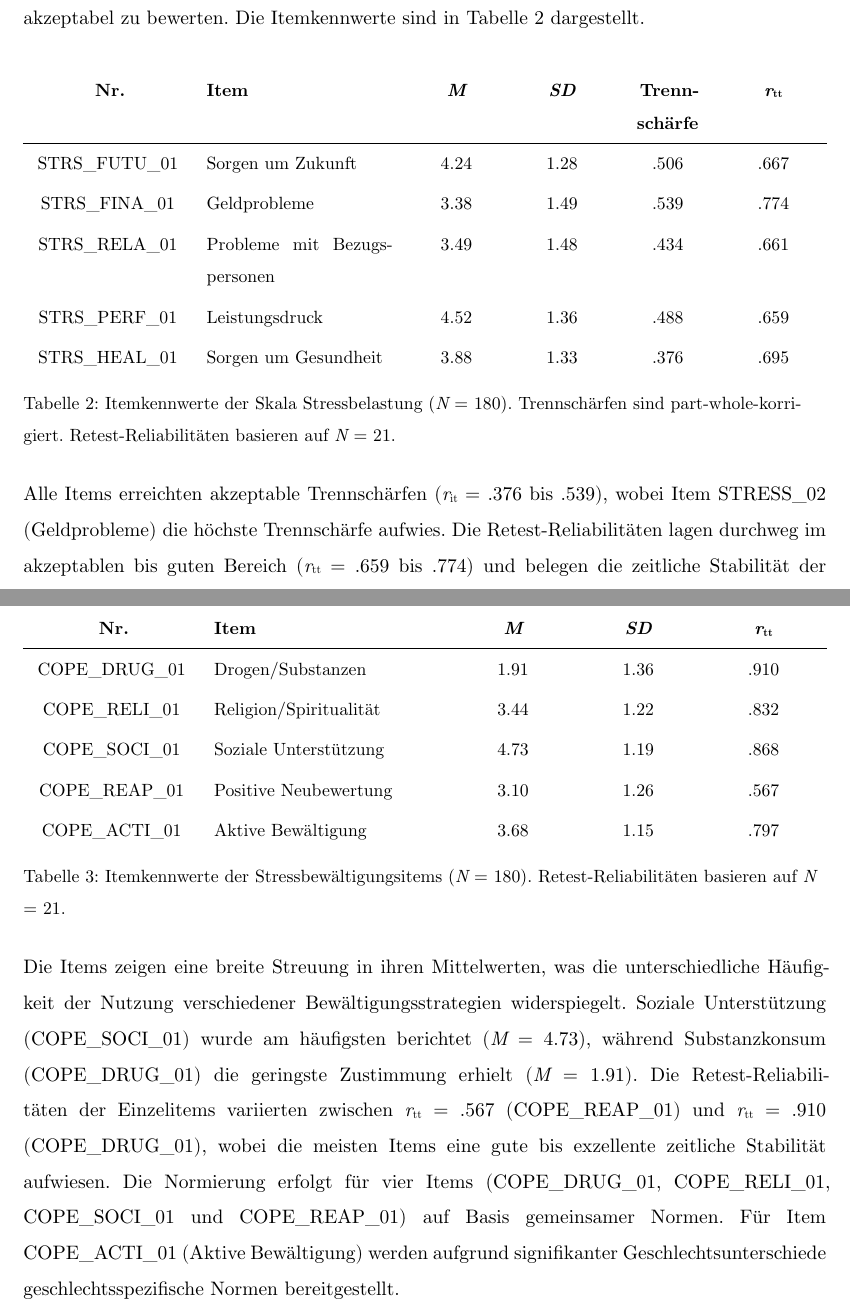
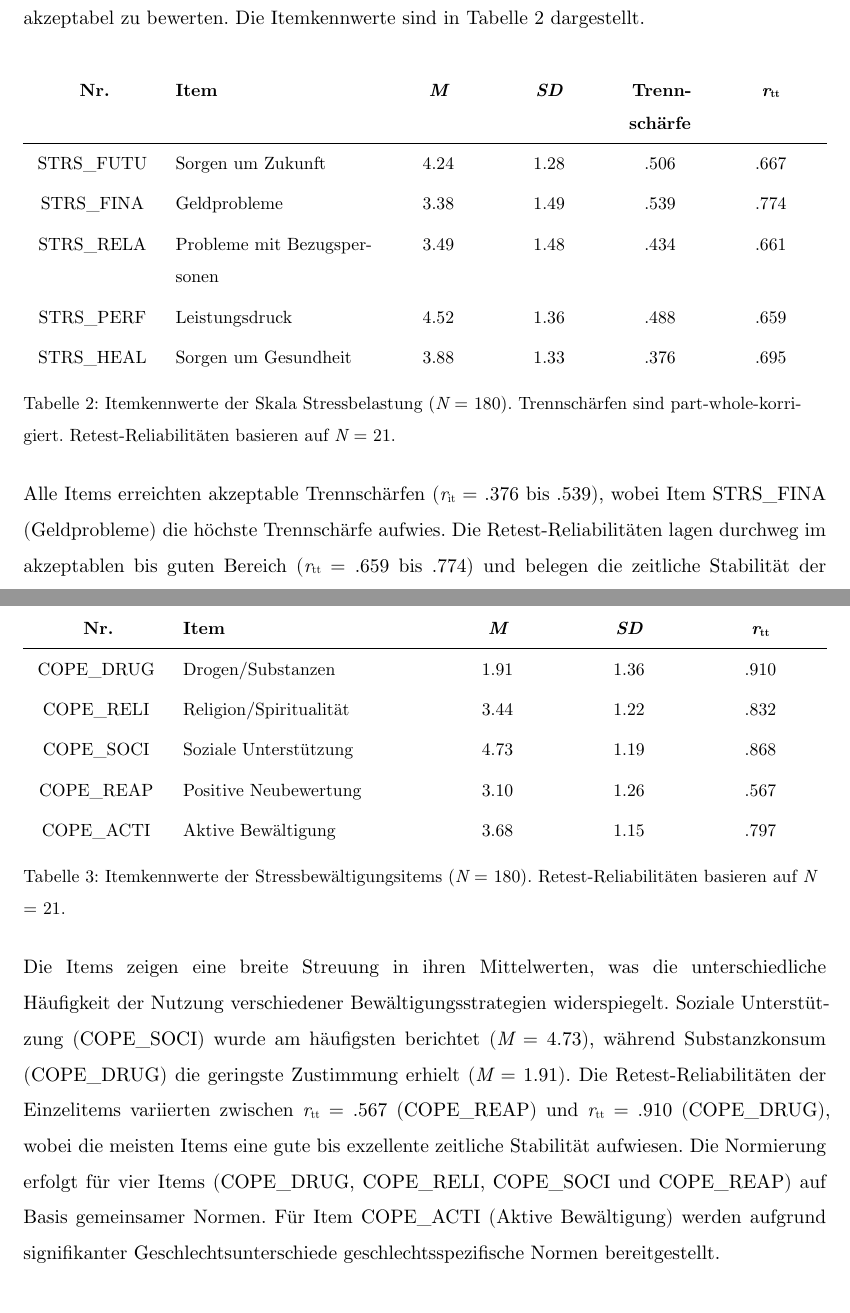
Before and after one commit to linozen/dipra, a Typst document (manual/main.typ): two parts of pages 10 and 11 of 33, joined at a grey line, cut so that both start at the same text. Compiled offline with Typst 0.15.

Commit message:
fix: minor

```diff
--- a/manual/main.typ
+++ b/manual/main.typ
@@ -240,5 +237,8 @@ _Items:_
-+ COPE_REAP_01 (_Positive Neubewertung_): Ich sehe Stress und Druck als positive Herausforderung an.
-+ COPE_ACTI_01 (_Aktives Coping_): Ich versuche Stress schon im Vorfeld zu vermeiden.
++ COPE_RELI (_Religiöses Coping_): Bei Stress und Druck erinnere ich mich daran, dass es höhere Werte im Leben gibt.
++ COPE_SOCI (_Soziales Coping_): Egal wie schlimm es wird, ich habe Menschen, die für mich da sind.
++ COPE_DRUG (_Substanz-Coping_): Wenn mir alles zu viel wird, greife ich auch mal zu Alkohol, Zigaretten oder anderen Substanzen (z.B. Cannabis).
++ COPE_REAP (_Positive Neubewertung_): Ich sehe Stress und Druck als positive Herausforderung an.
++ COPE_ACTI (_Aktives Coping_): Ich versuche Stress schon im Vorfeld zu vermeiden.
 
 _Antwortskala:_
 
@@ -291,16 +291,16 @@ Die Skala Stressbelastung besteht aus 5 Items und wies in der Validierungsstichp
     columns: (auto, 2fr, 1fr, 1fr, 1fr, 1fr),
     align: (center, left, center, center, center, center),
     [*Nr.*], [*Item*], [*_M_*], [*_SD_*], [*Trennschärfe*], [*_r_#sub[tt]*],
-    [STRS_FUTU_01], [Sorgen um Zukunft], [4.24], [1.28], [.506], [.667],
-    [STRS_FINA_01], [Geldprobleme], [3.38], [1.49], [.539], [.774],
-    [STRS_RELA_01], [Probleme mit Bezugspersonen], [3.49], [1.48], [.434], [.661],
-    [STRS_PERF_01], [Leistungsdruck], [4.52], [1.36], [.488], [.659],
-    [STRS_HEAL_01], [Sorgen um Gesundheit], [3.88], [1.33], [.376], [.695],
+    [STRS_FUTU], [Sorgen um Zukunft], [4.24], [1.28], [.506], [.667],
+    [STRS_FINA], [Geldprobleme], [3.38], [1.49], [.539], [.774],
+    [STRS_RELA], [Probleme mit Bezugspersonen], [3.49], [1.48], [.434], [.661],
+    [STRS_PERF], [Leistungsdruck], [4.52], [1.36], [.488], [.659],
+    [STRS_HEAL], [Sorgen um Gesundheit], [3.88], [1.33], [.376], [.695],
   ),
   caption: [Itemkennwerte der Skala Stressbelastung (_N_ = 180). Trennschärfen sind part-whole-korrigiert. Retest-Reliabilitäten basieren auf _N_ = 21.]
 )
 
-Alle Items erreichten akzeptable Trennschärfen (_r_#sub[it] = .376 bis .539), wobei Item STRESS_02 (Geldprobleme) die höchste Trennschärfe aufwies. Die Retest-Reliabilitäten lagen durchweg im akzeptablen bis guten Bereich (_r_#sub[tt] = .659 bis .774) und belegen die zeitliche Stabilität der Messung. Für diese Skala wird eine altersspezifische Normierung empfohlen, da signifikante Altersunterschiede identifiziert wurden. Es werden separate Normtabellen für drei Altersgruppen bereitgestellt (jung: $<$30 Jahre, mittel: 30–45 Jahre, alt: $>$45 Jahre).
+Alle Items erreichten akzeptable Trennschärfen (_r_#sub[it] = .376 bis .539), wobei Item STRS_FINA (Geldprobleme) die höchste Trennschärfe aufwies. Die Retest-Reliabilitäten lagen durchweg im akzeptablen bis guten Bereich (_r_#sub[tt] = .659 bis .774) und belegen die zeitliche Stabilität der Messung. Für diese Skala wird eine altersspezifische Normierung empfohlen, da signifikante Altersunterschiede identifiziert wurden. Es werden separate Normtabellen für drei Altersgruppen bereitgestellt (jung: $<$30 Jahre, mittel: 30–45 Jahre, alt: $>$45 Jahre).
 
 === Stressbewältigung
 Die Stressbewältigung wird über fünf Einzelitems erfasst, die jeweils eine spezifische Bewältigungsstrategie abbilden. Da es sich um Einzelitems handelt, kann keine interne Konsistenz berechnet werden.
@@ -310,16 +310,16 @@ Die Stressbewältigung wird über fünf Einzelitems erfasst, die jeweils eine sp
     columns: (auto, 2fr, 1fr, 1fr, 1fr),
     align: (center, left, center, center, center),
     [*Nr.*], [*Item*], [*_M_*], [*_SD_*], [*_r_#sub[tt]*],
-    [COPE_DRUG_01], [Drogen/Substanzen], [1.91], [1.36], [.910],
-    [COPE_RELI_01], [Religion/Spiritualität], [3.44], [1.22], [.832],
-    [COPE_SOCI_01], [Soziale Unterstützung], [4.73], [1.19], [.868],
-    [COPE_REAP_01], [Positive Neubewertung], [3.10], [1.26], [.567],
-    [COPE_ACTI_01], [Aktive Bewältigung], [3.68], [1.15], [.797],
+    [COPE_DRUG], [Drogen/Substanzen], [1.91], [1.36], [.910],
+    [COPE_RELI], [Religion/Spiritualität], [3.44], [1.22], [.832],
+    [COPE_SOCI], [Soziale Unterstützung], [4.73], [1.19], [.868],
+    [COPE_REAP], [Positive Neubewertung], [3.10], [1.26], [.567],
+    [COPE_ACTI], [Aktive Bewältigung], [3.68], [1.15], [.797],
   ),
   caption: [Itemkennwerte der Stressbewältigungsitems (_N_ = 180). Retest-Reliabilitäten basieren auf _N_ = 21.]
 )
 
-Die Items zeigen eine breite Streuung in ihren Mittelwerten, was die unterschiedliche Häufigkeit der Nutzung verschiedener Bewältigungsstrategien widerspiegelt. Soziale Unterstützung (COPE_SOCI_01) wurde am häufigsten berichtet (_M_ = 4.73), während Substanzkonsum (COPE_DRUG_01) die geringste Zustimmung erhielt (_M_ = 1.91). Die Retest-Reliabilitäten der Einzelitems variierten zwischen _r_#sub[tt] = .567 (COPE_REAP_01) und _r_#sub[tt] = .910 (COPE_DRUG_01), wobei die meisten Items eine gute bis exzellente zeitliche Stabilität aufwiesen. Die Normierung erfolgt für vier Items (COPE_DRUG_01, COPE_RELI_01, COPE_SOCI_01 und COPE_REAP_01) auf Basis gemeinsamer Normen. Für Item COPE_ACTI_01 (Aktive Bewältigung) werden aufgrund signifikanter Geschlechtsunterschiede geschlechtsspezifische Normen bereitgestellt.
+Die Items zeigen eine breite Streuung in ihren Mittelwerten, was die unterschiedliche Häufigkeit der Nutzung verschiedener Bewältigungsstrategien widerspiegelt. Soziale Unterstützung (COPE_SOCI) wurde am häufigsten berichtet (_M_ = 4.73), während Substanzkonsum (COPE_DRUG) die geringste Zustimmung erhielt (_M_ = 1.91). Die Retest-Reliabilitäten der Einzelitems variierten zwischen _r_#sub[tt] = .567 (COPE_REAP) und _r_#sub[tt] = .910 (COPE_DRUG), wobei die meisten Items eine gute bis exzellente zeitliche Stabilität aufwiesen. Die Normierung erfolgt für vier Items (COPE_DRUG, COPE_RELI, COPE_SOCI und COPE_REAP) auf Basis gemeinsamer Normen. Für Item COPE_ACTI (Aktive Bewältigung) werden aufgrund signifikanter Geschlechtsunterschiede geschlechtsspezifische Normen bereitgestellt.
 
 == Validität
 Die Validität der KSSB wurde durch konvergente Validitätsanalysen überprüft, bei denen Korrelationen mit theoretisch verwandten Konstrukten berechnet wurden. Als Validierungskriterien dienten Lebenszufriedenheit @beierlein_kurzskala_2015, Neurotizismus (Big Five) und Resilienz. Zusätzlich wurde die faktorielle Struktur der KSSB mittels konfirmatorischer Faktorenanalyse (CFA) überprüft.
```
Also changed, not shown: manual/main.typ (39 more changed lines).
